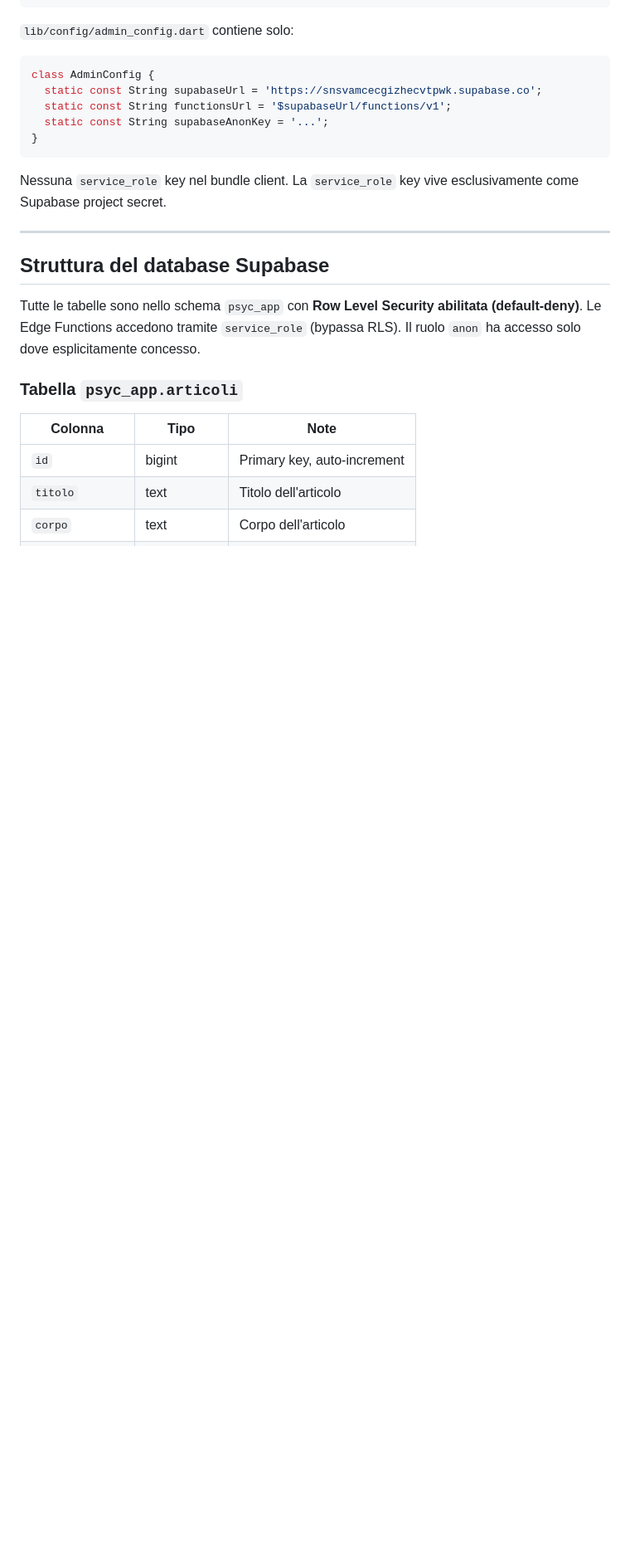
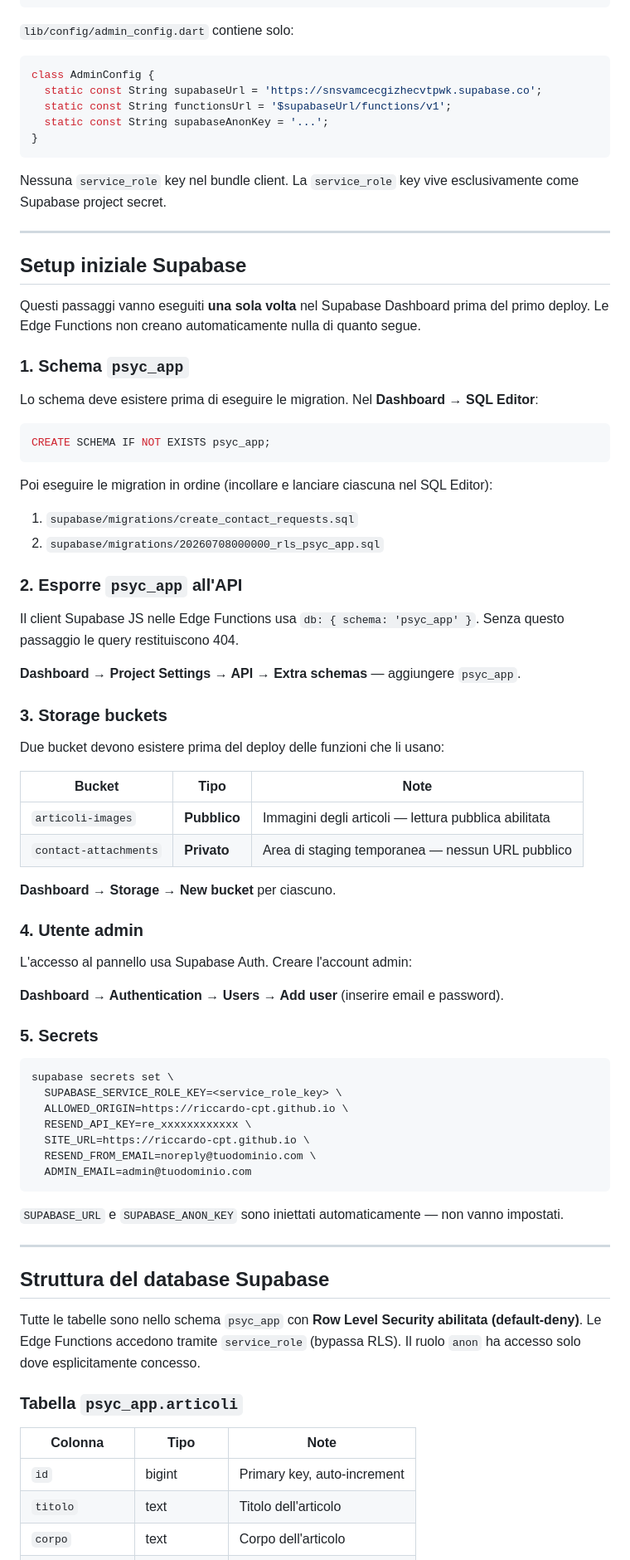
Before and after one commit to Riccardo-Cpt/PsycWebSite, a Markdown page: README.md, the part around one of its changes. Shown at 83% size. GitHub-like rendering; blank space fills up the shorter version.

````diff
--- a/README.md
+++ b/README.md
@@ -81,6 +81,62 @@ class AdminConfig {
 ```
 
 Nessuna `service_role` key nel bundle client. La `service_role` key vive esclusivamente come Supabase project secret.
+
+---
+
+## Setup iniziale Supabase
+
+Questi passaggi vanno eseguiti **una sola volta** nel Supabase Dashboard prima del primo deploy. Le Edge Functions non creano automaticamente nulla di quanto segue.
+
+### 1. Schema `psyc_app`
+
+Lo schema deve esistere prima di eseguire le migration. Nel **Dashboard → SQL Editor**:
+
+```sql
+CREATE SCHEMA IF NOT EXISTS psyc_app;
+```
+
+Poi eseguire le migration in ordine (incollare e lanciare ciascuna nel SQL Editor):
+
+1. `supabase/migrations/create_contact_requests.sql`
+2. `supabase/migrations/20260708000000_rls_psyc_app.sql`
+
+### 2. Esporre `psyc_app` all'API
+
+Il client Supabase JS nelle Edge Functions usa `db: { schema: 'psyc_app' }`. Senza questo passaggio le query restituiscono 404.
+
+**Dashboard → Project Settings → API → Extra schemas** — aggiungere `psyc_app`.
+
+### 3. Storage buckets
+
+Due bucket devono esistere prima del deploy delle funzioni che li usano:
+
+| Bucket | Tipo | Note |
+|---|---|---|
+| `articoli-images` | **Pubblico** | Immagini degli articoli — lettura pubblica abilitata |
+| `contact-attachments` | **Privato** | Area di staging temporanea — nessun URL pubblico |
+
+**Dashboard → Storage → New bucket** per ciascuno.
+
+### 4. Utente admin
+
+L'accesso al pannello usa Supabase Auth. Creare l'account admin:
+
+**Dashboard → Authentication → Users → Add user** (inserire email e password).
+
+### 5. Secrets
+
+```bash
+supabase secrets set \
+  SUPABASE_SERVICE_ROLE_KEY=<service_role_key> \
+  ALLOWED_ORIGIN=https://riccardo-cpt.github.io \
+  RESEND_API_KEY=re_xxxxxxxxxxxx \
+  SITE_URL=https://riccardo-cpt.github.io \
+  RESEND_FROM_EMAIL=noreply@tuodominio.com \
+  ADMIN_EMAIL=admin@tuodominio.com
+```
+
+`SUPABASE_URL` e `SUPABASE_ANON_KEY` sono iniettati automaticamente — non vanno impostati.
 
 ---
 
````
Also changed, not shown: other parts of README.md (+12 -17 lines).
